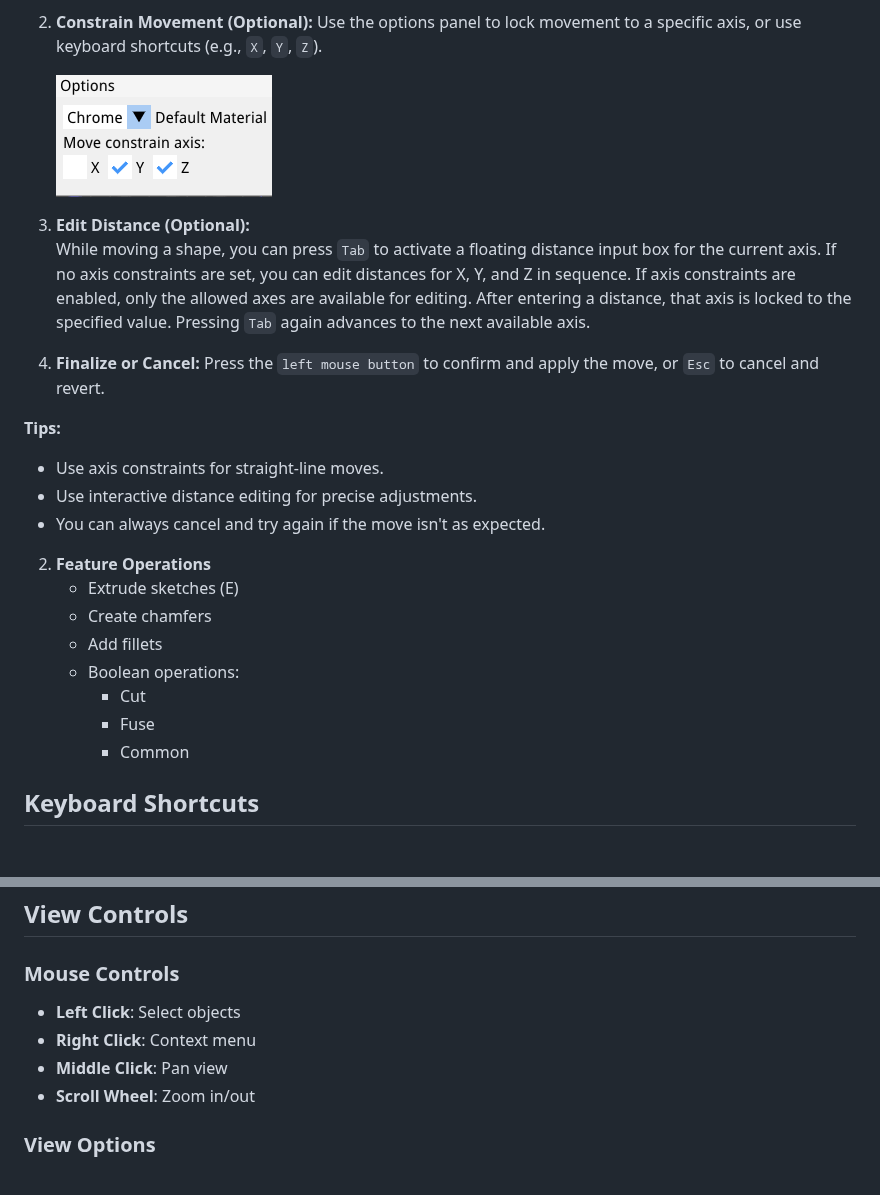
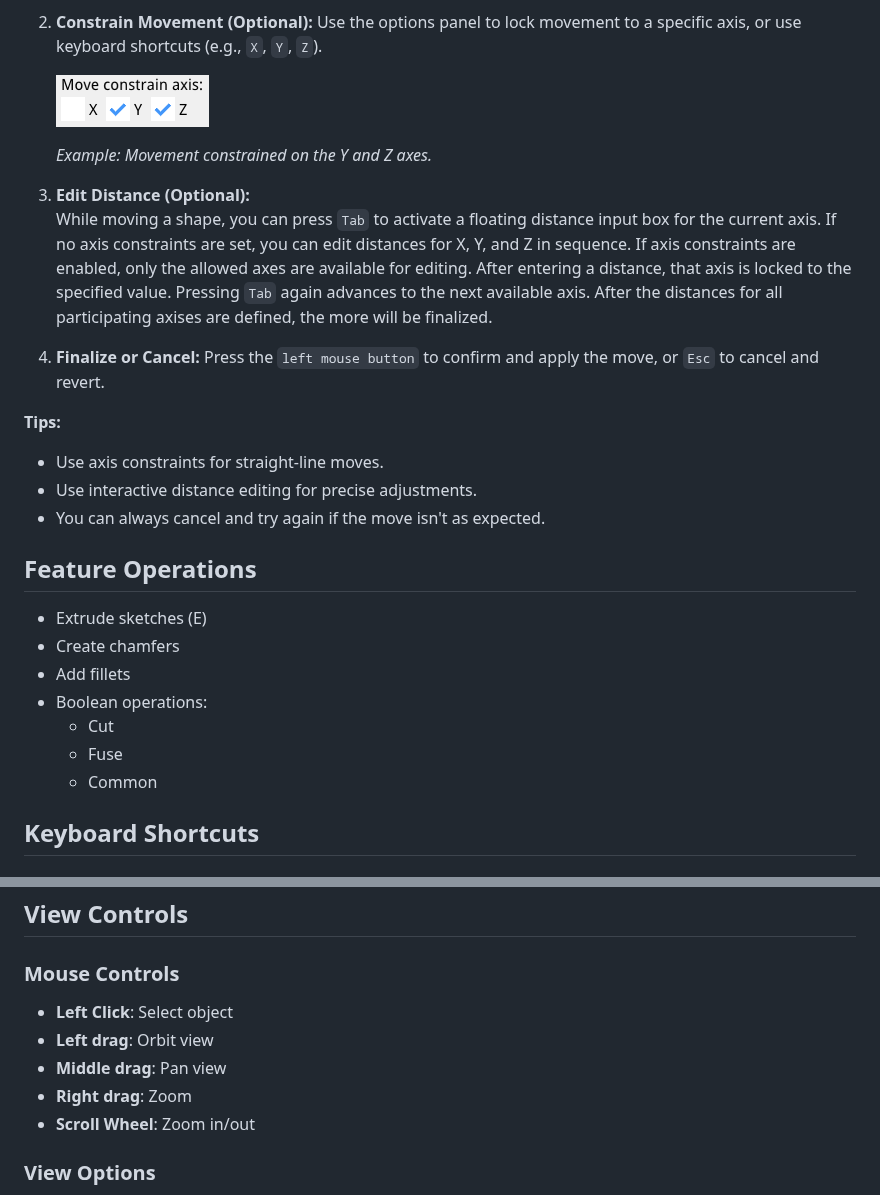
Before and after one commit to trailcode/EzyCad, a Markdown page: usage.md, 2 parts joined by grey strips. GitHub-like rendering; pictures changed too: doc/gen/move_constrain_axis.png.

```diff
--- a/usage.md
+++ b/usage.md
@@ -128,8 +128,11 @@ The shape move tool allows you to reposition selected shapes in the 3D viewer wi
 2. **Constrain Movement (Optional):** Use the options panel to lock movement to a specific axis, or use keyboard shortcuts (e.g., `X`, `Y`, `Z`).
 
    ![Move constrain axis example](doc/gen/move_constrain_axis.png)
+
+   *Example: Movement constrained on the Y and Z axes.*
 3. **Edit Distance (Optional):**
-While moving a shape, you can press `Tab` to activate a floating distance input box for the current axis. If no axis constraints are set, you can edit distances for X, Y, and Z in sequence. If axis constraints are enabled, only the allowed axes are available for editing. After entering a distance, that axis is locked to the specified value. Pressing `Tab` again advances to the next available axis.
+While moving a shape, you can press `Tab` to activate a floating distance input box for the current axis. If no axis constraints are set, you can edit distances for X, Y, and Z in sequence. If axis constraints are enabled, only the allowed axes are available for editing. After entering a distance, that axis is locked to the specified value. Pressing `Tab` again advances to the next available axis. After the distances for all participating axises are defined, the more will be finalized.
+
 4. **Finalize or Cancel:** Press the `left mouse button` to confirm and apply the move, or `Esc` to cancel and revert.
 
 **Tips:**
@@ -137,14 +140,15 @@ While moving a shape, you can press `Tab` to activate a floating distance input
 - Use interactive distance editing for precise adjustments.
 - You can always cancel and try again if the move isn't as expected.
 
-2. **Feature Operations**
-   - Extrude sketches (E)
-   - Create chamfers
-   - Add fillets
-   - Boolean operations:
-     - Cut
-     - Fuse
-     - Common
+## Feature Operations
+
+- Extrude sketches (E)
+- Create chamfers
+- Add fillets
+- Boolean operations:
+  - Cut
+  - Fuse
+  - Common
 
 ## Keyboard Shortcuts
 
@@ -166,9 +170,10 @@ While moving a shape, you can press `Tab` to activate a floating distance input
 ## View Controls
 
 ### Mouse Controls
-- **Left Click**: Select objects
-- **Right Click**: Context menu
-- **Middle Click**: Pan view
+- **Left Click**: Select object
+- **Left drag**: Orbit view
+- **Middle drag**: Pan view
+- **Right drag**: Zoom
 - **Scroll Wheel**: Zoom in/out
 
 ### View Options
```
Also changed, not shown: README.md (+2 -2 lines), 2 other files.
